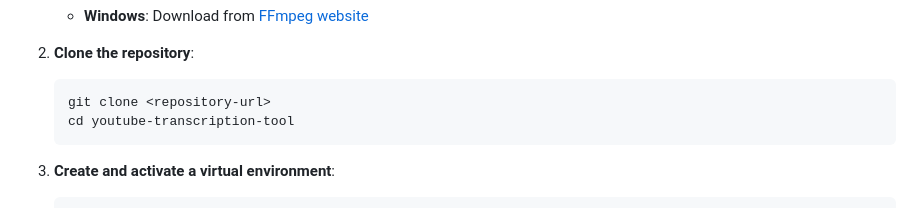
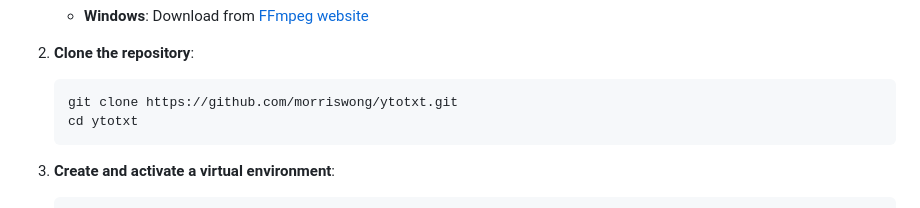
Before and after one commit to morriswong/ytotxt, a Markdown page: README.md, the part around the change. Drawn GitHub-style.

Commit message:
Update README clone instructions with specific repository URL

````diff
--- a/README.md
+++ b/README.md
@@ -36,8 +36,8 @@ Before you begin, ensure you have the following installed:
 
 2. **Clone the repository**:
    ```bash
-   git clone <repository-url>
-   cd youtube-transcription-tool
+   git clone https://github.com/morriswong/ytotxt.git
+   cd ytotxt
    ```
 
 3. **Create and activate a virtual environment**:
````
